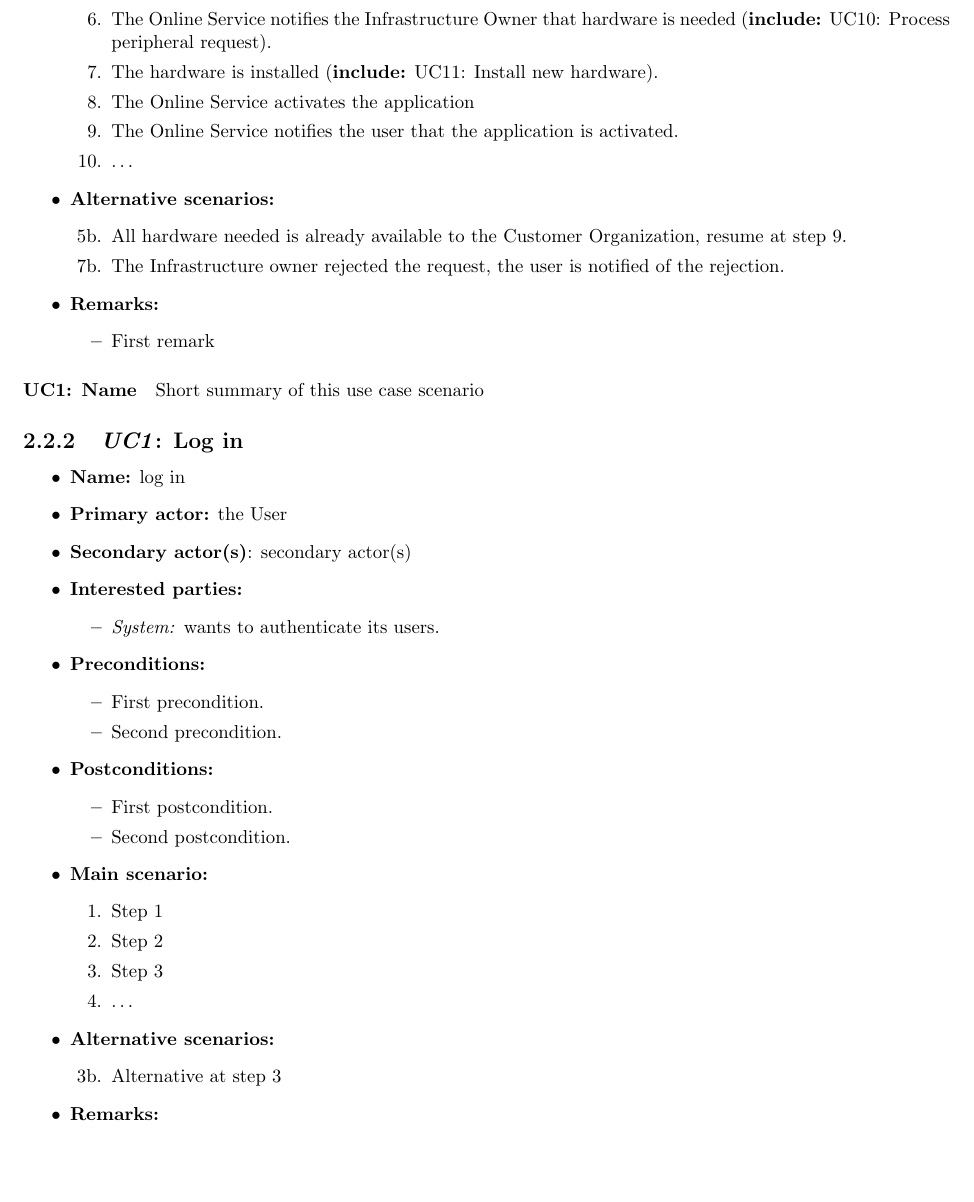
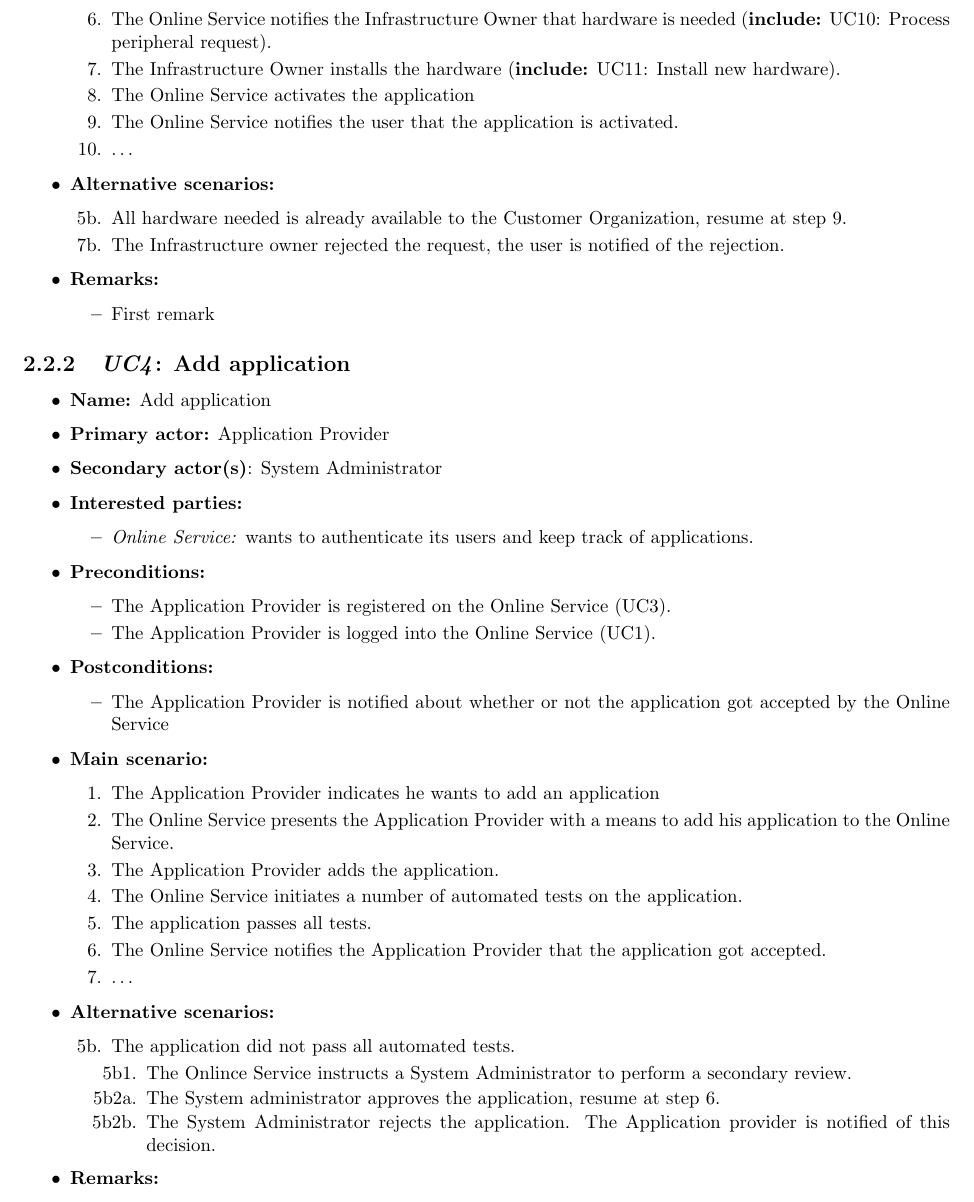
Before and after one commit to haveneersrobin/swarch, a LaTeX thesis (Verslagen/1e verslag/template.tex): part of page 10 of 13, cut so that both start at the same text, the shorter picture padded with empty space. Compiled offline with pdfLaTeX.

Commit message:
Detailed use case 2: Add application

```diff
--- a/Verslagen/1e verslag/template.tex
+++ b/Verslagen/1e verslag/template.tex
@@ -254,7 +254,7 @@ The user is logged into his Application Provider dashboard and request an overvi
 	\item The Online Service saves the subscription.
 	\item The Online Service notifies the user that the application will be activated once the required peripherals are installed.
 	\item The Online Service notifies the Infrastructure Owner that hardware is needed (\textbf{include:} UC10: Process peripheral request).
-	\item The hardware is installed (\textbf{include:} UC11: Install new hardware).
+	\item The Infrastructure Owner installs the hardware (\textbf{include:} UC11: Install new hardware).
 	\item The Online Service activates the application
 	\item The Online Service notifies the user that the application is activated.
        \item \ldots
@@ -272,42 +272,46 @@ The user is logged into his Application Provider dashboard and request an overvi
         \end{itemize}
 \end{itemize}
 
-\paragraph{UC1: Name}
-Short summary of this use case scenario
-
-\subsection{\emph{UC1}: Log in}
+\subsection{\emph{UC4}: Add application}
 \begin{itemize}
-    \item \textbf{Name:} log in
-    \item \textbf{Primary actor:} the User
-    \item \textbf{Secondary actor(s)}: secondary actor(s)
+    \item \textbf{Name:} Add application
+    \item \textbf{Primary actor:} Application Provider
+    \item \textbf{Secondary actor(s)}: System Administrator
     \item \textbf{Interested parties:}
         \begin{itemize}
-            \item \textit{System:} wants to authenticate its users.
+            \item \textit{Online Service:} wants to authenticate its users and keep track of applications.
         \end{itemize}
 
     \item \textbf{Preconditions:}
         \begin{itemize}
-            \item First precondition.
-            \item Second precondition.
+            \item The Application Provider is registered on the Online Service (UC3).
+            \item The Application Provider is logged into the Online Service (UC1).
         \end{itemize}
 
     \item \textbf{Postconditions:}
         \begin{itemize}
-            \item First postcondition.
-            \item Second postcondition.
+            \item The Application Provider is notified about whether or not the application got accepted by the Online Service
         \end{itemize}
 
     \item \textbf{Main scenario:}
     \begin{enumerate}
-       \item Step 1
-       \item Step 2
-       \item Step 3
+       \item The Application Provider indicates he wants to add an application
+       \item The Online Service presents the Application Provider with a means to add his application to the Online Service.
+       \item The Application Provider adds the application.
+	\item The Online Service initiates a number of automated tests on the application.
+	\item The application passes all tests.
+	\item The Online Service notifies the Application Provider that the application got accepted.
        \item \ldots
     \end{enumerate}
 
     \item \textbf{Alternative scenarios:}
     \begin{enumerate}
-        \item [3b.] Alternative at step 3
+        \item [5b.] The application did not pass all automated tests.
+	\begin{enumerate}
+		\item [5b1.] The Onlince Service instructs a System Administrator to perform a secondary review.
+		\item [5b2a.] The System administrator approves the application, resume at step 6.
+		\item [5b2b.] The System Administrator rejects the application. The Application provider is notified of this decision.
+	\end{enumerate}
     \end{enumerate}
 
     \item \textbf{Remarks:}
```
